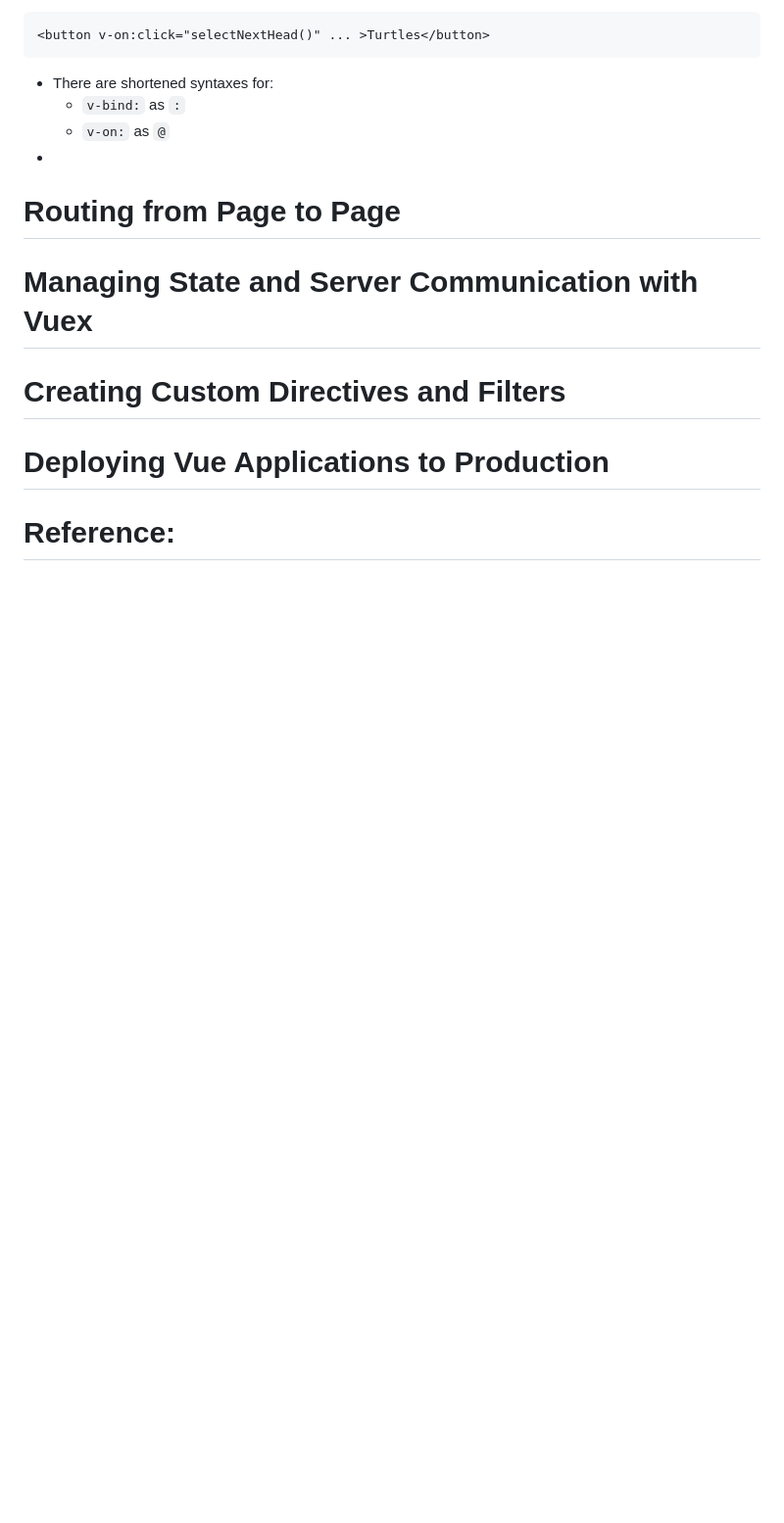
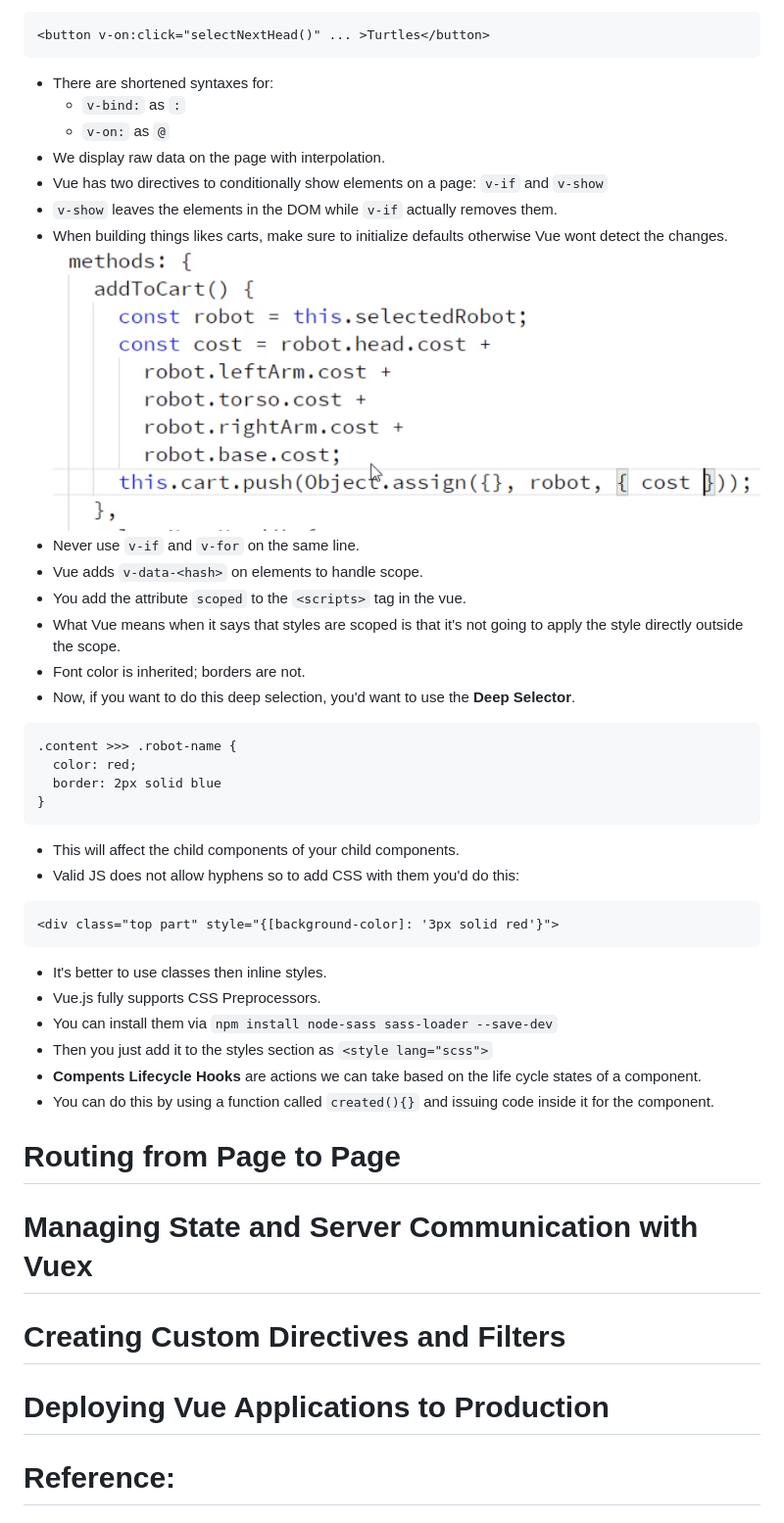
Before and after one commit to Shoklan/pluralsight, a Markdown page: VueFundamentals/README.MD, the part around the change. Shown: that part at 98% size. GitHub-like rendering; pictures changed too: VueFundamentals/images/cart-example.png (added); blank space fills up the shorter version.

Commit message:
Finsihed Module 3

````diff
--- a/VueFundamentals/README.MD
+++ b/VueFundamentals/README.MD
@@ -79,9 +79,34 @@ const images = require.context('./images', true, /\.png$/);
 - There are shortened syntaxes for:
   * `v-bind:` as `:`
   * `v-on:` as `@`
--
-
-
+- We display raw data on the page with interpolation.
+- Vue has two directives to conditionally show elements on a page: `v-if` and `v-show`
+- `v-show` leaves the elements in the DOM while `v-if` actually removes them.
+- When building things likes carts, make sure to initialize defaults otherwise Vue wont detect the changes.
+![Cart Code example](images/cart-example.png)
+- Never use `v-if` and `v-for` on the same line.
+- Vue adds `v-data-<hash>` on elements to handle scope.
+- You add the attribute `scoped` to the `<scripts>` tag in the vue.
+- What Vue means when it says that styles are scoped is that it's not going to apply the style directly outside the scope.
+- Font color is inherited; borders are not.
+- Now, if you want to do this deep selection, you'd want to use the **Deep Selector**.
+```
+.content >>> .robot-name {
+  color: red;
+  border: 2px solid blue
+}
+```
+- This will affect the child components of your child components.
+- Valid JS does not allow hyphens so to add CSS with them you'd do this:
+```
+<div class="top part" style="{[background-color]: '3px solid red'}">
+```
+- It's better to use classes then inline styles.
+- Vue.js fully supports CSS Preprocessors.
+- You can install them via `npm install node-sass sass-loader --save-dev`
+- Then you just add it to the styles section as `<style lang="scss">`
+- **Compents Lifecycle Hooks** are actions we can take based on the life cycle states of a component.
+- You can do this by using a function called `created(){}` and issuing code inside it for the component.
 
 
 # Routing from Page to Page
````
